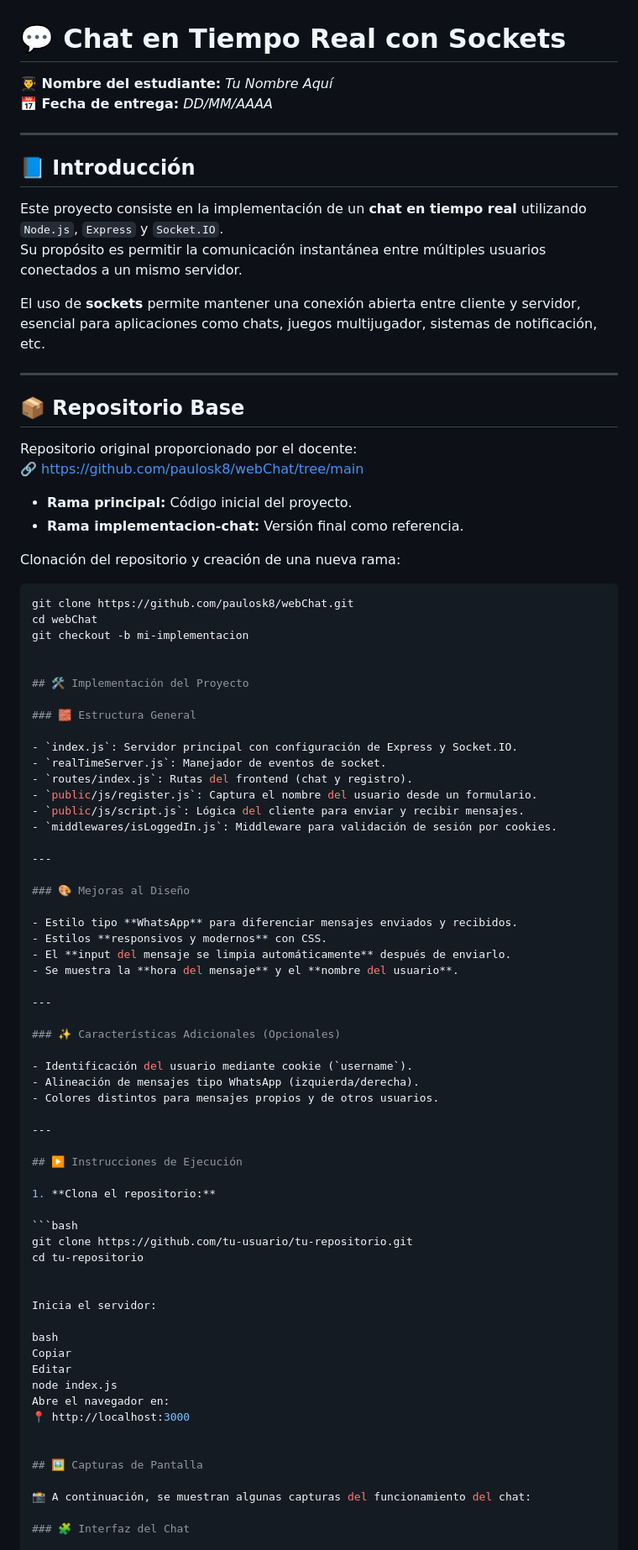
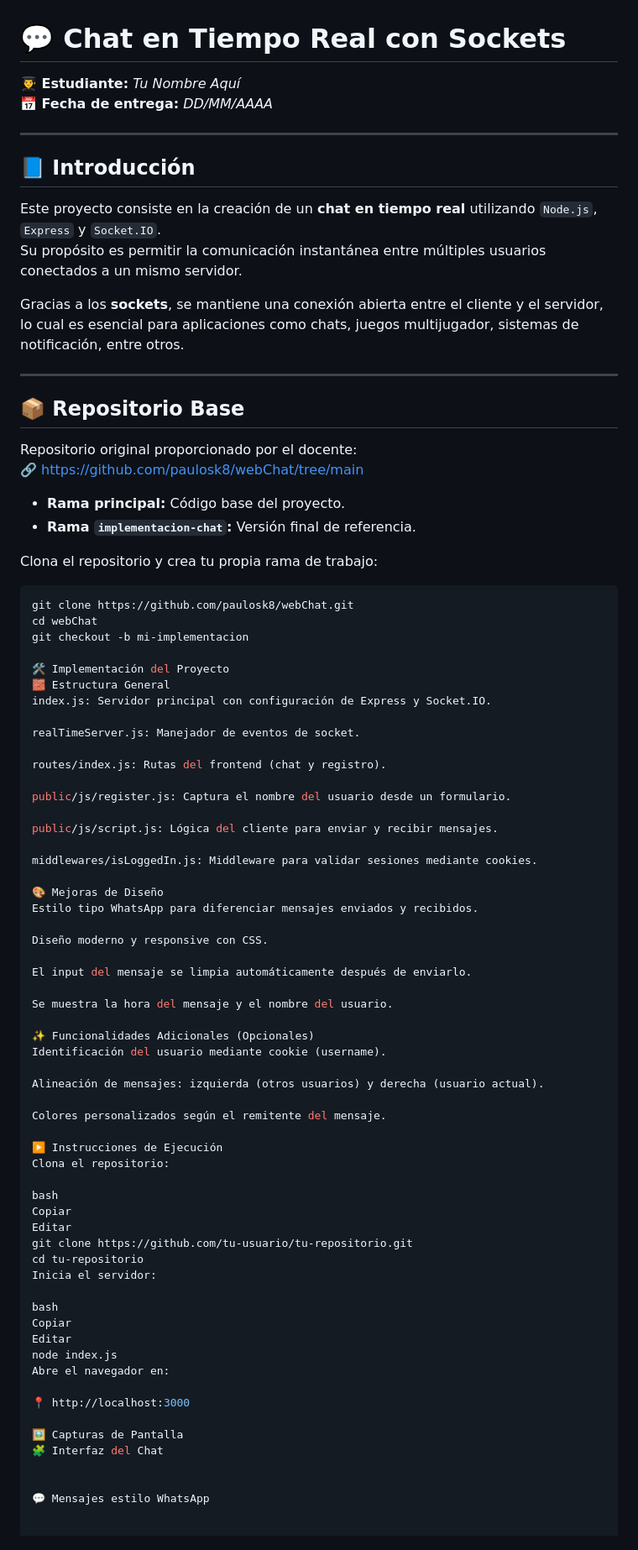
Before and after one commit to KevinTitanZ/Chat-utilizando-Sockets, a Markdown page: README.md, the part around one of its changes. Shown at 84% size. Drawn GitHub-style.

````diff
--- a/README.md
+++ b/README.md
@@ -1,16 +1,16 @@
 # 💬 Chat en Tiempo Real con Sockets
 
-**👨‍🎓 Nombre del estudiante:** _Tu Nombre Aquí_
+**👨‍🎓 Estudiante:** _Tu Nombre Aquí_
 **📅 Fecha de entrega:** _DD/MM/AAAA_
 
 ---
 
 ## 📘 Introducción
 
-Este proyecto consiste en la implementación de un **chat en tiempo real** utilizando `Node.js`, `Express` y `Socket.IO`.
+Este proyecto consiste en la creación de un **chat en tiempo real** utilizando `Node.js`, `Express` y `Socket.IO`.
 Su propósito es permitir la comunicación instantánea entre múltiples usuarios conectados a un mismo servidor.
 
-El uso de **sockets** permite mantener una conexión abierta entre cliente y servidor, esencial para aplicaciones como chats, juegos multijugador, sistemas de notificación, etc.
+Gracias a los **sockets**, se mantiene una conexión abierta entre el cliente y el servidor, lo cual es esencial para aplicaciones como chats, juegos multijugador, sistemas de notificación, entre otros.
 
 ---
 
@@ -19,56 +19,54 @@ El uso de **sockets** permite mantener una conexión abierta entre cliente y ser
 Repositorio original proporcionado por el docente:
 🔗 [https://github.com/paulosk8/webChat/tree/main](https://github.com/paulosk8/webChat/tree/main)
 
-- **Rama principal:** Código inicial del proyecto.
-- **Rama implementacion-chat:** Versión final como referencia.
+- **Rama principal:** Código base del proyecto.
+- **Rama `implementacion-chat`:** Versión final de referencia.
 
-Clonación del repositorio y creación de una nueva rama:
+Clona el repositorio y crea tu propia rama de trabajo:
 
 ```bash
 git clone https://github.com/paulosk8/webChat.git
 cd webChat
 git checkout -b mi-implementacion
 
+🛠️ Implementación del Proyecto
+🧱 Estructura General
+index.js: Servidor principal con configuración de Express y Socket.IO.
 
-## 🛠️ Implementación del Proyecto
+realTimeServer.js: Manejador de eventos de socket.
 
-### 🧱 Estructura General
+routes/index.js: Rutas del frontend (chat y registro).
 
-- `index.js`: Servidor principal con configuración de Express y Socket.IO.
-- `realTimeServer.js`: Manejador de eventos de socket.
-- `routes/index.js`: Rutas del frontend (chat y registro).
-- `public/js/register.js`: Captura el nombre del usuario desde un formulario.
-- `public/js/script.js`: Lógica del cliente para enviar y recibir mensajes.
-- `middlewares/isLoggedIn.js`: Middleware para validación de sesión por cookies.
+public/js/register.js: Captura el nombre del usuario desde un formulario.
 
----
+public/js/script.js: Lógica del cliente para enviar y recibir mensajes.
 
-### 🎨 Mejoras al Diseño
+middlewares/isLoggedIn.js: Middleware para validar sesiones mediante cookies.
 
-- Estilo tipo **WhatsApp** para diferenciar mensajes enviados y recibidos.
-- Estilos **responsivos y modernos** con CSS.
-- El **input del mensaje se limpia automáticamente** después de enviarlo.
-- Se muestra la **hora del mensaje** y el **nombre del usuario**.
+🎨 Mejoras de Diseño
+Estilo tipo WhatsApp para diferenciar mensajes enviados y recibidos.
 
----
+Diseño moderno y responsive con CSS.
 
-### ✨ Características Adicionales (Opcionales)
+El input del mensaje se limpia automáticamente después de enviarlo.
 
-- Identificación del usuario mediante cookie (`username`).
-- Alineación de mensajes tipo WhatsApp (izquierda/derecha).
-- Colores distintos para mensajes propios y de otros usuarios.
+Se muestra la hora del mensaje y el nombre del usuario.
 
----
+✨ Funcionalidades Adicionales (Opcionales)
+Identificación del usuario mediante cookie (username).
 
-## ▶️ Instrucciones de Ejecución
+Alineación de mensajes: izquierda (otros usuarios) y derecha (usuario actual).
 
-1. **Clona el repositorio:**
+Colores personalizados según el remitente del mensaje.
 
-```bash
+▶️ Instrucciones de Ejecución
+Clona el repositorio:
+
+bash
+Copiar
+Editar
 git clone https://github.com/tu-usuario/tu-repositorio.git
 cd tu-repositorio
-
-
 Inicia el servidor:
 
 bash
@@ -76,12 +74,13 @@ Copiar
 Editar
 node index.js
 Abre el navegador en:
+
 📍 http://localhost:3000
 
+🖼️ Capturas de Pantalla
+🧩 Interfaz del Chat
 
-## 🖼️ Capturas de Pantalla
 
-📸 A continuación, se muestran algunas capturas del funcionamiento del chat:
+💬 Mensajes estilo WhatsApp
 
-### 🧩 Interfaz del Chat
 
````
Also changed, not shown: other parts of README.md (+18 -25 lines).
